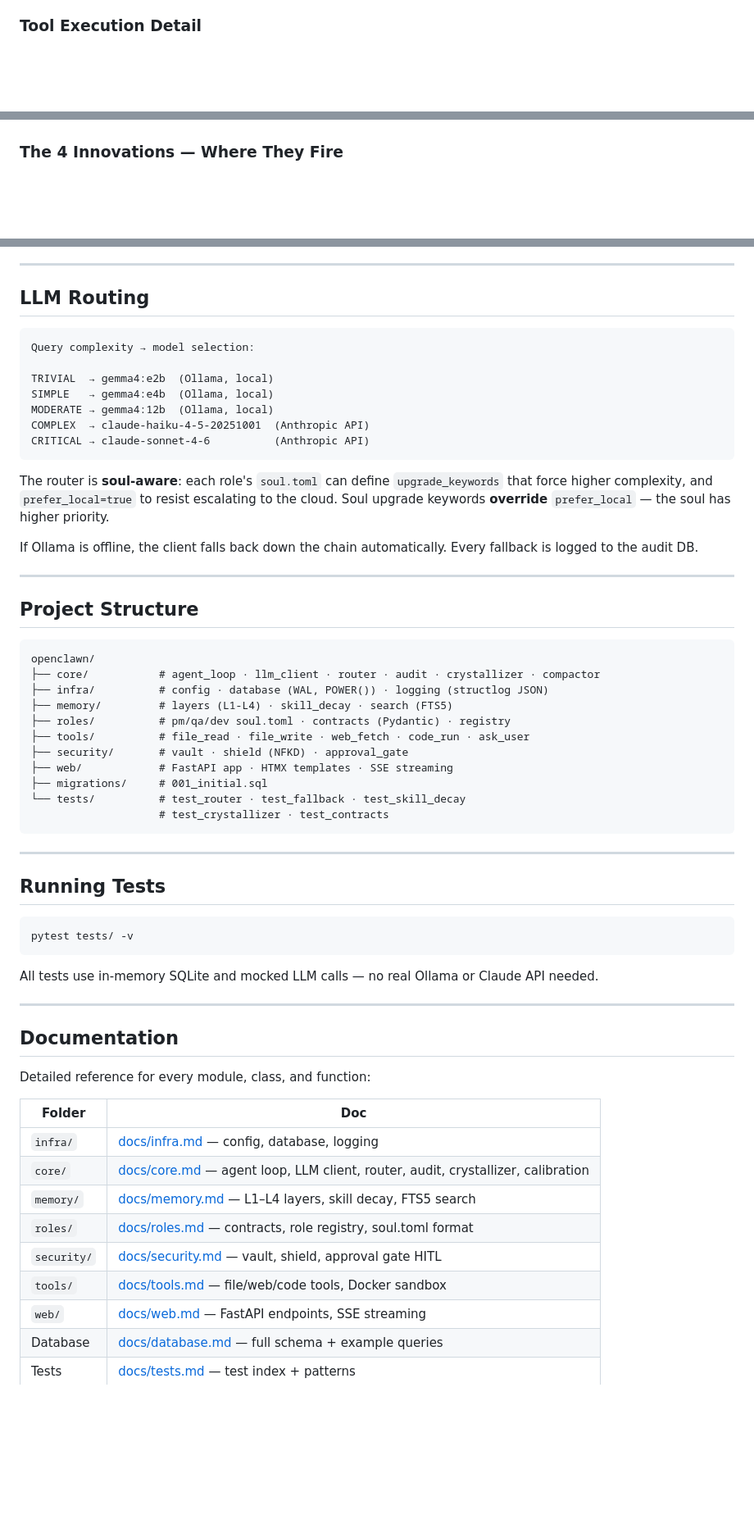
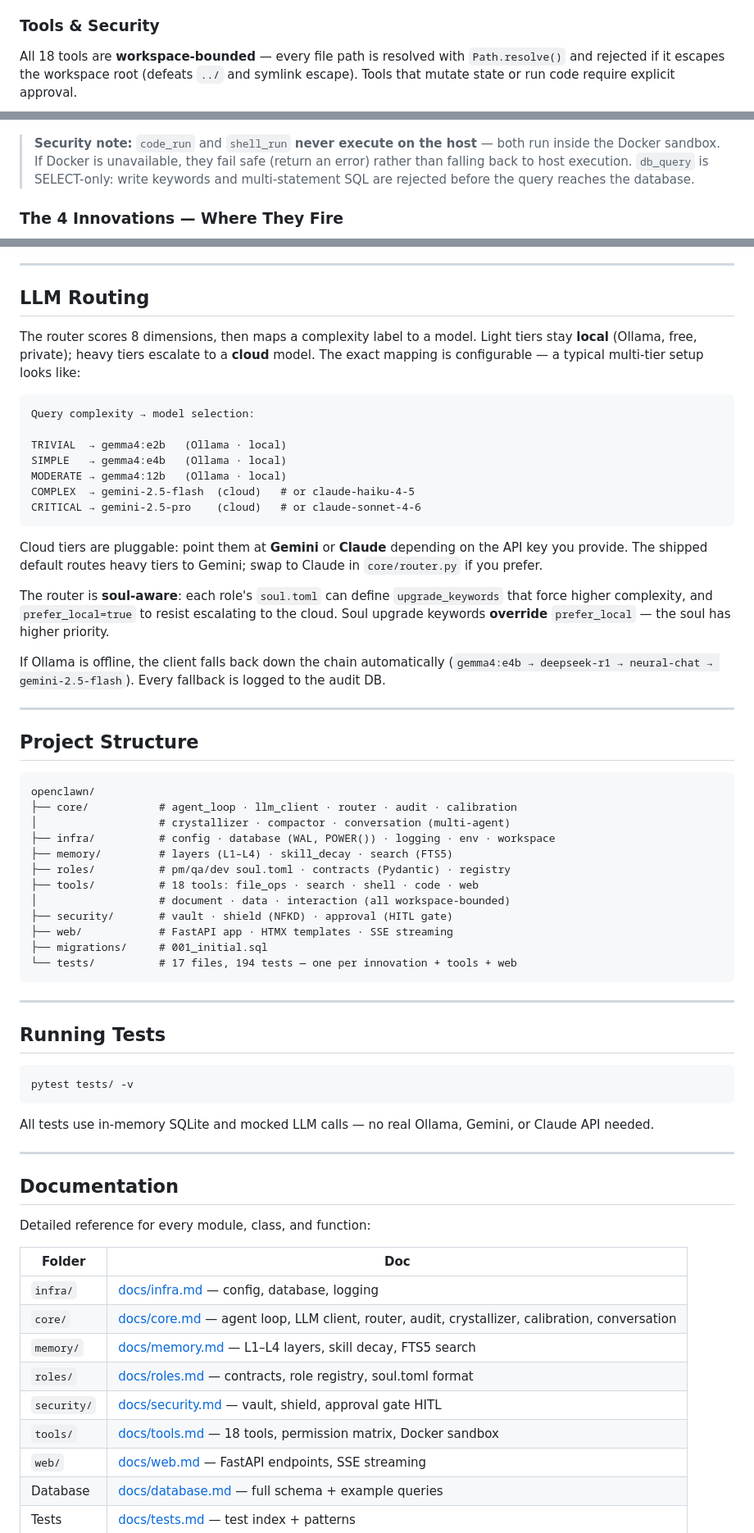
Before and after one commit to MuhammadHasbiAshshiddieqy/OpenClawn, a Markdown page: README.md, 3 parts joined by grey strips. Shown at 82% size. Rendered like a GitHub page; blank space fills up the shorter version.

````diff
--- a/README.md
+++ b/README.md
@@ -230,7 +245,11 @@ flowchart TD
     style DONE fill:#6cf,stroke:#069
 ```
 
-### Tool Execution Detail
+### Tools & Security
+
+All 18 tools are **workspace-bounded** — every file path is resolved with `Path.resolve()`
+and rejected if it escapes the workspace root (defeats `../` and symlink escape). Tools that
+mutate state or run code require explicit approval.
 
 ```mermaid
 flowchart LR
@@ -266,4 +285,9 @@ flowchart LR
 ```
+
+> **Security note:** `code_run` and `shell_run` **never execute on the host** — both run inside
+> the Docker sandbox. If Docker is unavailable, they fail safe (return an error) rather than
+> falling back to host execution. `db_query` is SELECT-only: write keywords and multi-statement
+> SQL are rejected before the query reaches the database.
 
 ### The 4 Innovations — Where They Fire
 
@@ -304,19 +368,31 @@ Handoffs between roles (PM → QA → Dev) use Pydantic models as typed contract
 
 ## LLM Routing
 
+The router scores 8 dimensions, then maps a complexity label to a model. Light tiers stay
+**local** (Ollama, free, private); heavy tiers escalate to a **cloud** model. The exact mapping
+is configurable — a typical multi-tier setup looks like:
+
 ```
 Query complexity → model selection:
 
-TRIVIAL  → gemma4:e2b  (Ollama, local)
-SIMPLE   → gemma4:e4b  (Ollama, local)
-MODERATE → gemma4:12b  (Ollama, local)
-COMPLEX  → claude-haiku-4-5-20251001  (Anthropic API)
-CRITICAL → claude-sonnet-4-6          (Anthropic API)
+TRIVIAL  → gemma4:e2b   (Ollama · local)
+SIMPLE   → gemma4:e4b   (Ollama · local)
+MODERATE → gemma4:12b   (Ollama · local)
+COMPLEX  → gemini-2.5-flash  (cloud)   # or claude-haiku-4-5
+CRITICAL → gemini-2.5-pro    (cloud)   # or claude-sonnet-4-6
 ```
 
-The router is **soul-aware**: each role's `soul.toml` can define `upgrade_keywords` that force higher complexity, and `prefer_local=true` to resist escalating to the cloud. Soul upgrade keywords **override** `prefer_local` — the soul has higher priority.
+Cloud tiers are pluggable: point them at **Gemini** or **Claude** depending on the API key you
+provide. The shipped default routes heavy tiers to Gemini; swap to Claude in `core/router.py` if
+you prefer.
 
-If Ollama is offline, the client falls back down the chain automatically. Every fallback is logged to the audit DB.
+The router is **soul-aware**: each role's `soul.toml` can define `upgrade_keywords` that force
+higher complexity, and `prefer_local=true` to resist escalating to the cloud. Soul upgrade
+keywords **override** `prefer_local` — the soul has higher priority.
+
+If Ollama is offline, the client falls back down the chain automatically
+(`gemma4:e4b → deepseek-r1 → neural-chat → gemini-2.5-flash`). Every fallback is logged to the
+audit DB.
 
 ---
 
@@ -324,16 +400,17 @@ If Ollama is offline, the client falls back down the chain automatically. Every
 
 ```
 openclawn/
-├── core/           # agent_loop · llm_client · router · audit · crystallizer · compactor
-├── infra/          # config · database (WAL, POWER()) · logging (structlog JSON)
-├── memory/         # layers (L1-L4) · skill_decay · search (FTS5)
+├── core/           # agent_loop · llm_client · router · audit · calibration
+│                   # crystallizer · compactor · conversation (multi-agent)
+├── infra/          # config · database (WAL, POWER()) · logging · env · workspace
+├── memory/         # layers (L1–L4) · skill_decay · search (FTS5)
 ├── roles/          # pm/qa/dev soul.toml · contracts (Pydantic) · registry
-├── tools/          # file_read · file_write · web_fetch · code_run · ask_user
-├── security/       # vault · shield (NFKD) · approval_gate
+├── tools/          # 18 tools: file_ops · search · shell · code · web
+│                   # document · data · interaction (all workspace-bounded)
+├── security/       # vault · shield (NFKD) · approval (HITL gate)
 ├── web/            # FastAPI app · HTMX templates · SSE streaming
 ├── migrations/     # 001_initial.sql
-└── tests/          # test_router · test_fallback · test_skill_decay
-                    # test_crystallizer · test_contracts
+└── tests/          # 17 files, 194 tests — one per innovation + tools + web
 ```
 
 ---
@@ -344,7 +421,7 @@ openclawn/
 pytest tests/ -v
 ```
 
-All tests use in-memory SQLite and mocked LLM calls — no real Ollama or Claude API needed.
+All tests use in-memory SQLite and mocked LLM calls — no real Ollama, Gemini, or Claude API needed.
 
 ---
 
@@ -355,11 +432,11 @@ Detailed reference for every module, class, and function:
 | Folder | Doc |
 |---|---|
 | `infra/` | [docs/infra.md](docs/infra.md) — config, database, logging |
-| `core/` | [docs/core.md](docs/core.md) — agent loop, LLM client, router, audit, crystallizer, calibration |
+| `core/` | [docs/core.md](docs/core.md) — agent loop, LLM client, router, audit, crystallizer, calibration, conversation |
 | `memory/` | [docs/memory.md](docs/memory.md) — L1–L4 layers, skill decay, FTS5 search |
 | `roles/` | [docs/roles.md](docs/roles.md) — contracts, role registry, soul.toml format |
 | `security/` | [docs/security.md](docs/security.md) — vault, shield, approval gate HITL |
-| `tools/` | [docs/tools.md](docs/tools.md) — file/web/code tools, Docker sandbox |
+| `tools/` | [docs/tools.md](docs/tools.md) — 18 tools, permission matrix, Docker sandbox |
 | `web/` | [docs/web.md](docs/web.md) — FastAPI endpoints, SSE streaming |
 | Database | [docs/database.md](docs/database.md) — full schema + example queries |
 | Tests | [docs/tests.md](docs/tests.md) — test index + patterns |
````
Also changed, not shown: other parts of README.md (+179 -122 lines).
